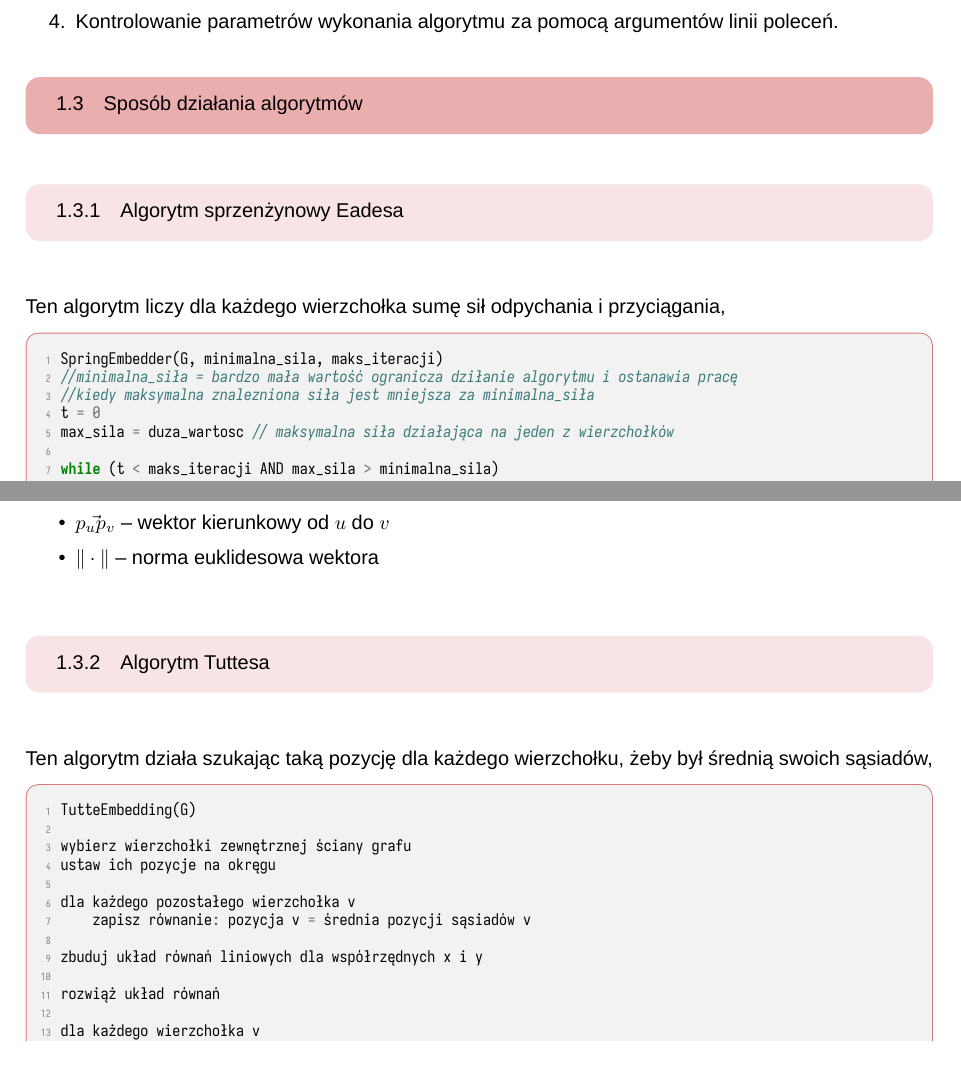
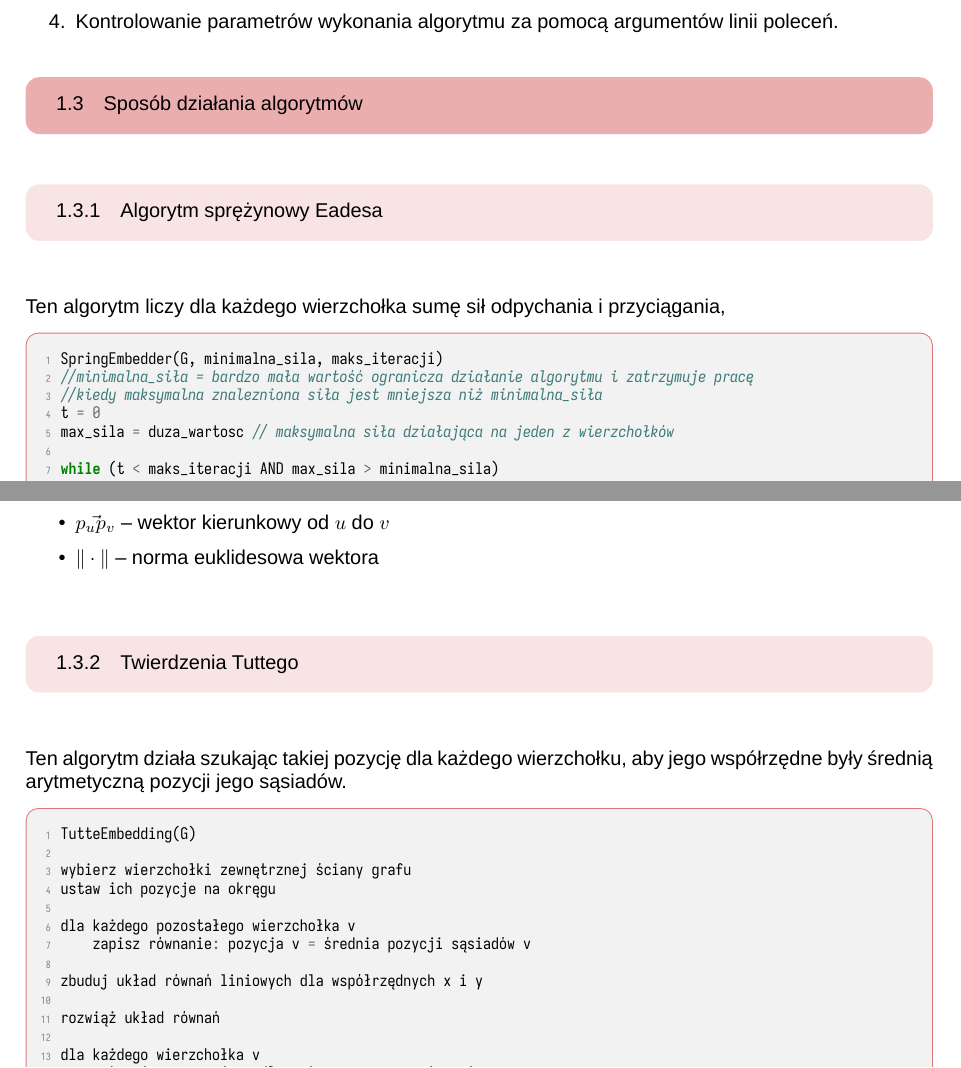
Before and after one commit to jozwikaleksander/jimp2-wizualizacja-grafu-c, a LaTeX document (report/sprawozdanie.tex): two parts of pages 1 and 2 of 5, joined at a grey line, cut so that both start at the same text. The pictures show the PDF file report/sprawozdanie.pdf that the author committed with the source.

Commit message:
Poprawienie błędów w dokumentacji

```diff
--- a/report/sprawozdanie.tex
+++ b/report/sprawozdanie.tex
@@ -42,12 +42,12 @@
 		\item Kontrolowanie parametrów wykonania algorytmu za pomocą argumentów linii poleceń.
 	\end{enumerate}
 	\subsection{Sposób działania algorytmów}
-	\subsubsection{Algorytm sprzenżynowy Eadesa}
+	\subsubsection{Algorytm sprężynowy Eadesa}
 	Ten algorytm liczy dla każdego wierzchołka sumę sił odpychania i przyciągania,
 	\begin{mylisting}
 SpringEmbedder(G, minimalna_sila, maks_iteracji)
-//minimalna_siła = bardzo mała wartość ogranicza dziłanie algorytmu i ostanawia pracę
-//kiedy maksymalna znalezniona siła jest mniejsza za minimalna_siła
+//minimalna_siła = bardzo mała wartość ogranicza działanie algorytmu i zatrzymuje pracę
+//kiedy maksymalna znalezniona siła jest mniejsza niż minimalna_siła
 t = 0
 max_sila = duza_wartosc // maksymalna siła działająca na jeden z wierzchołków
 
@@ -94,8 +94,8 @@ Gdzie:
     \item $\vec{p_u p_v}$ -- wektor kierunkowy od $u$ do $v$
     \item $\|\cdot\|$ -- norma euklidesowa wektora
 \end{itemize}
-\subsubsection{Algorytm Tuttesa}
-	Ten algorytm działa szukając taką pozycję dla każdego wierzchołku, żeby był średnią swoich sąsiadów,
+\subsubsection{Twierdzenia Tuttego}
+	Ten algorytm działa szukając takiej pozycję dla każdego wierzchołku, aby jego współrzędne były średnią arytmetyczną pozycji jego sąsiadów.
 	\begin{mylisting}
 TutteEmbedding(G)
 
```
Also changed, not shown: report/sprawozdanie.pdf, report/sprawozdanie.tex (2 more changed lines).
